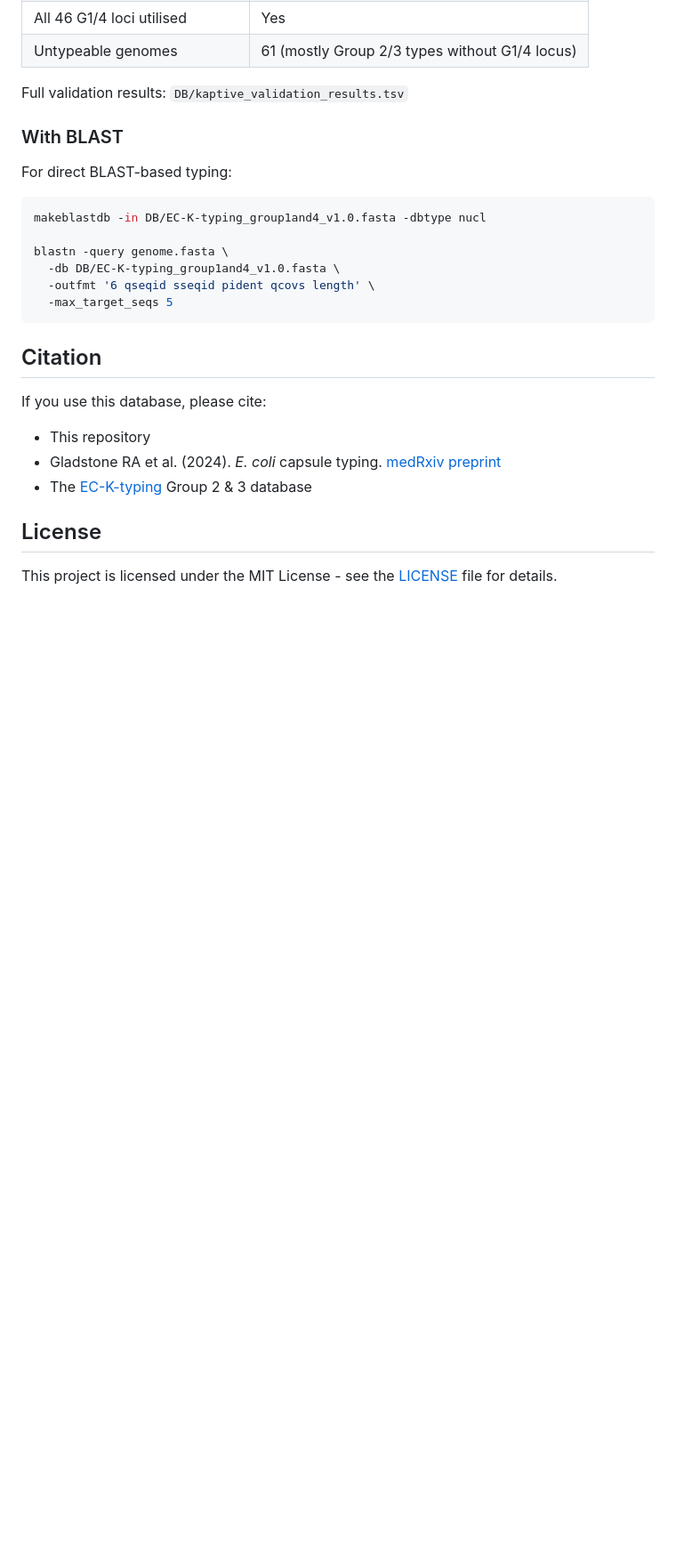
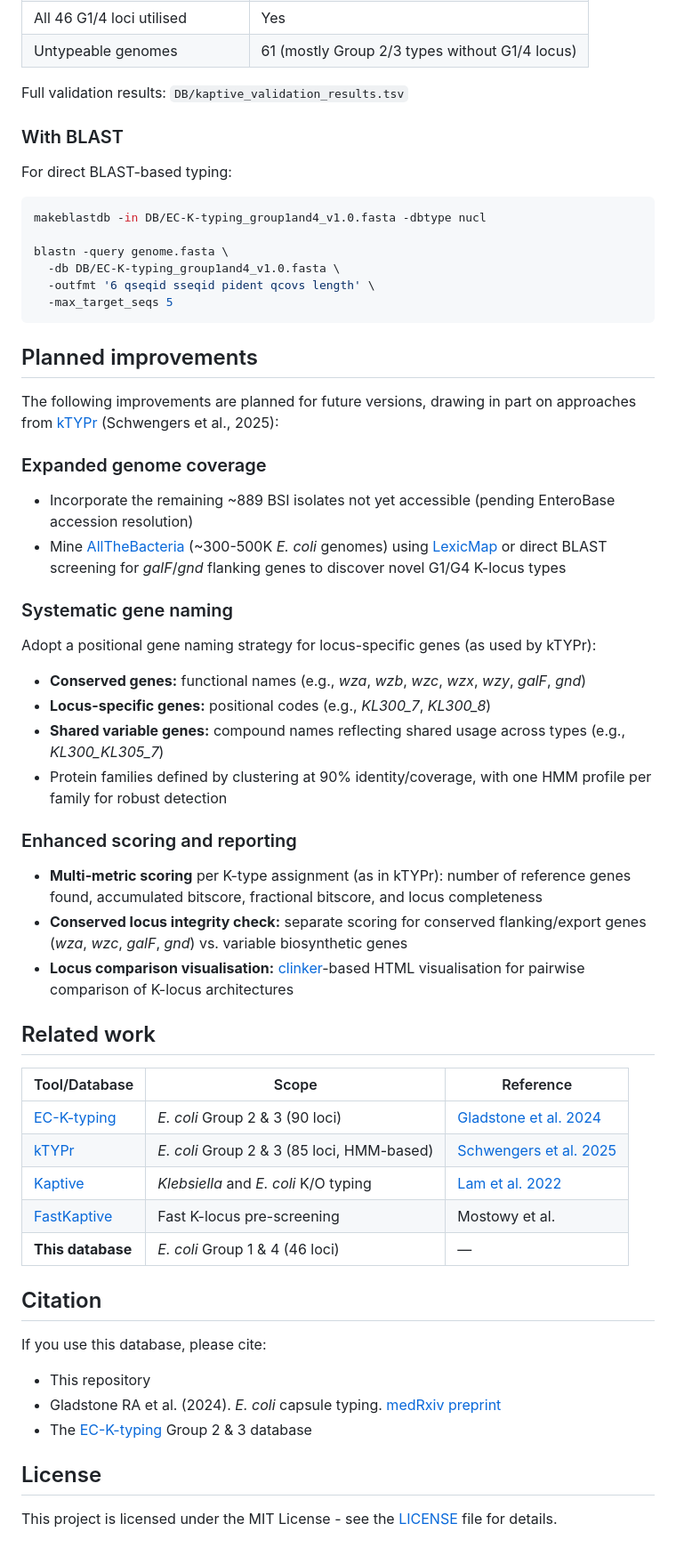
Before and after one commit to efosternyarko/EC-K-typing-G1G4, a Markdown page: README.md, the part around one of its changes. Shown at 89% size. GitHub-like rendering; blank space fills up the shorter version.

````diff
--- a/README.md
+++ b/README.md
@@ -106,6 +124,39 @@ blastn -query genome.fasta \
   -max_target_seqs 5
 ```
 
+## Planned improvements
+
+The following improvements are planned for future versions, drawing in part on approaches from [kTYPr](https://github.com/SushiLab/kTYPr) (Schwengers et al., 2025):
+
+### Expanded genome coverage
+
+- Incorporate the remaining ~889 BSI isolates not yet accessible (pending EnteroBase accession resolution)
+- Mine [AllTheBacteria](https://doi.org/10.1101/2024.03.08.584059) (~300-500K *E. coli* genomes) using [LexicMap](https://www.nature.com/articles/s41587-025-02812-8) or direct BLAST screening for *galF*/*gnd* flanking genes to discover novel G1/G4 K-locus types
+
+### Systematic gene naming
+
+Adopt a positional gene naming strategy for locus-specific genes (as used by kTYPr):
+- **Conserved genes:** functional names (e.g., *wza*, *wzb*, *wzc*, *wzx*, *wzy*, *galF*, *gnd*)
+- **Locus-specific genes:** positional codes (e.g., *KL300_7*, *KL300_8*)
+- **Shared variable genes:** compound names reflecting shared usage across types (e.g., *KL300_KL305_7*)
+- Protein families defined by clustering at 90% identity/coverage, with one HMM profile per family for robust detection
+
+### Enhanced scoring and reporting
+
+- **Multi-metric scoring** per K-type assignment (as in kTYPr): number of reference genes found, accumulated bitscore, fractional bitscore, and locus completeness
+- **Conserved locus integrity check:** separate scoring for conserved flanking/export genes (*wza*, *wzc*, *galF*, *gnd*) vs. variable biosynthetic genes
+- **Locus comparison visualisation:** [clinker](https://github.com/gamcil/clinker)-based HTML visualisation for pairwise comparison of K-locus architectures
+
+## Related work
+
+| Tool/Database | Scope | Reference |
+|---------------|-------|-----------|
+| [EC-K-typing](https://github.com/rgladstone/EC-K-typing) | *E. coli* Group 2 & 3 (90 loci) | [Gladstone et al. 2024](https://www.medrxiv.org/content/10.1101/2024.11.22.24317484v1) |
+| [kTYPr](https://github.com/SushiLab/kTYPr) | *E. coli* Group 2 & 3 (85 loci, HMM-based) | [Schwengers et al. 2025](https://www.biorxiv.org/content/10.1101/2025.08.07.669119v1) |
+| [Kaptive](https://github.com/klebgenomics/Kaptive) | *Klebsiella* and *E. coli* K/O typing | [Lam et al. 2022](https://doi.org/10.1099/mgen.0.000800) |
+| [FastKaptive](https://github.com/rmostowy/fastKaptive) | Fast K-locus pre-screening | Mostowy et al. |
+| **This database** | *E. coli* Group 1 & 4 (46 loci) | — |
+
 ## Citation
 
 If you use this database, please cite:
````
Also changed, not shown: other parts of README.md (+21 -3 lines).
